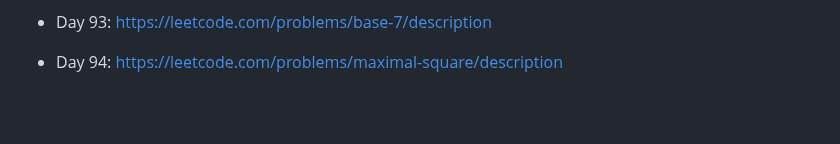
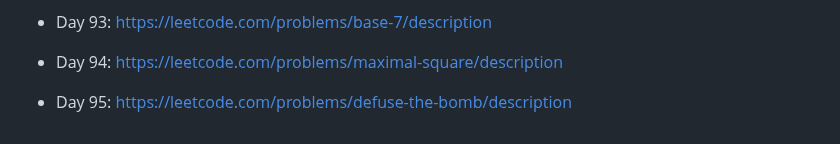
Before and after one commit to unlimitedband/daily-lc, a Markdown page: README.md, the part around the change. Rendered like a GitHub page; blank space fills up the shorter version.

Commit message:
Pick challenge day 95

```diff
--- a/README.md
+++ b/README.md
@@ -197,3 +197,5 @@ Mỗi ngày pick một challenge ngẫu nhiên từ leetcode.
 * Day 93: https://leetcode.com/problems/base-7/description
 
 * Day 94: https://leetcode.com/problems/maximal-square/description
+
+* Day 95: https://leetcode.com/problems/defuse-the-bomb/description
```
